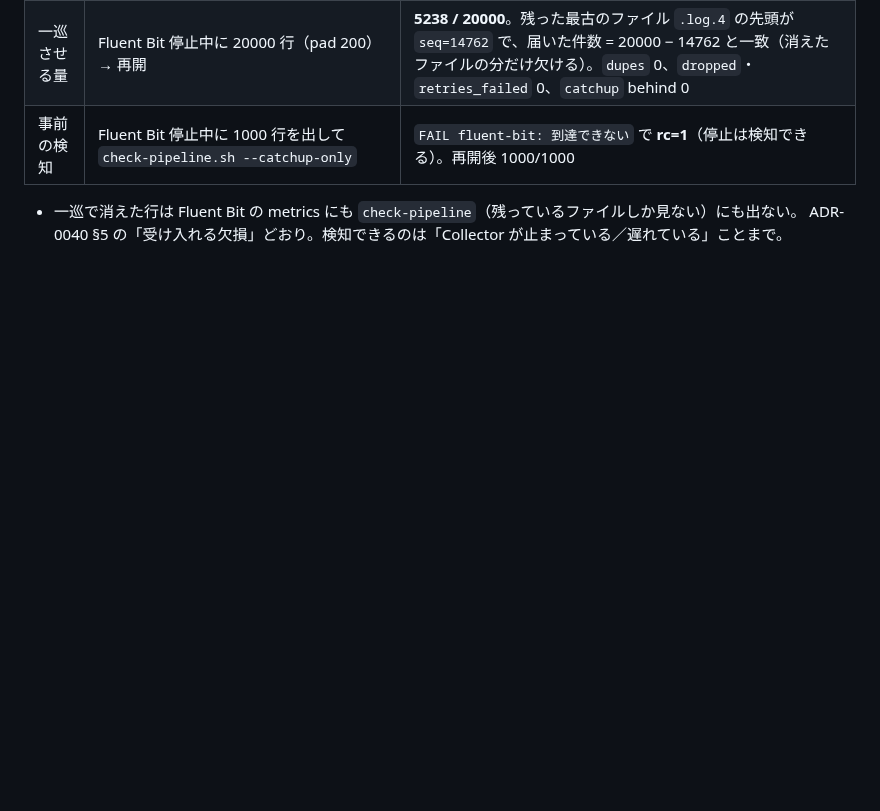
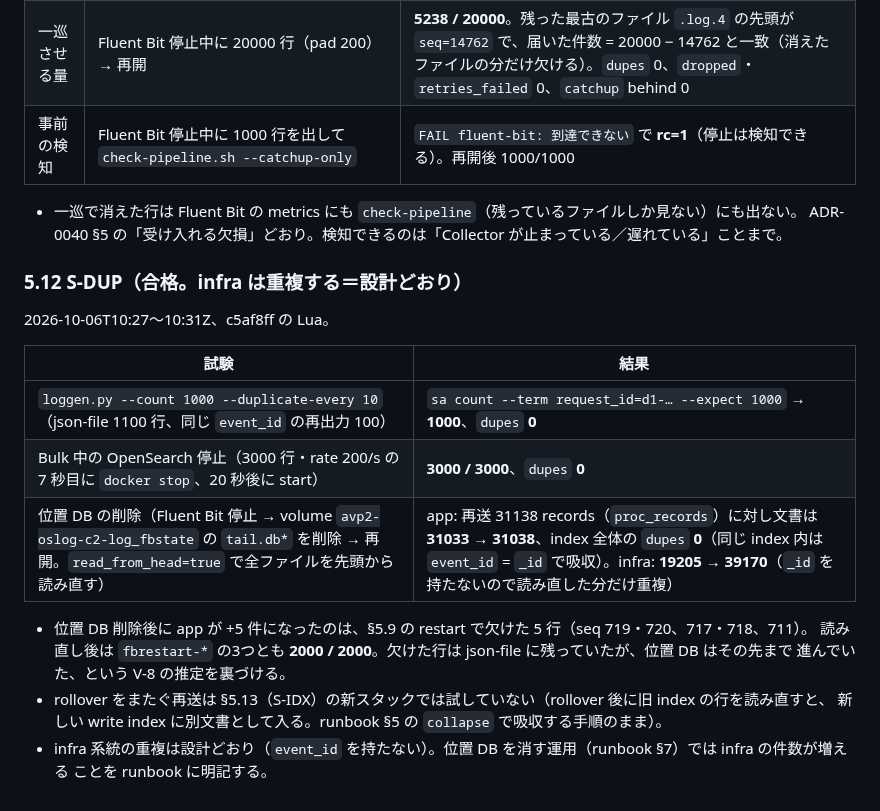
Before and after one commit to amnysk/ai-video-platform-v2, a Markdown page: docs/observability/verification-results.md, the part around the change. GitHub-like rendering; blank space fills up the shorter version.

Commit message:
docs(logging): record the final-version S-DUP result
Co-Authored-By: Claude Opus 5.5 <noreply@anthropic.com>

```diff
--- a/docs/observability/verification-results.md
+++ b/docs/observability/verification-results.md
@@ -578,3 +578,21 @@ verify 61dc077 以降、Fluent Bit は c5af8ff の Lua（§5.8 で再作成）
 
 - 一巡で消えた行は Fluent Bit の metrics にも `check-pipeline`（残っているファイルしか見ない）にも出ない。
   ADR-0040 §5 の「受け入れる欠損」どおり。検知できるのは「Collector が止まっている／遅れている」ことまで。
+
+### 5.12 S-DUP（合格。infra は重複する＝設計どおり）
+
+2026-10-06T10:27〜10:31Z、c5af8ff の Lua。
+
+| 試験 | 結果 |
+|---|---|
+| `loggen.py --count 1000 --duplicate-every 10`（json-file 1100 行、同じ `event_id` の再出力 100） | `sa count --term request_id=d1-… --expect 1000` → **1000**、`dupes` **0** |
+| Bulk 中の OpenSearch 停止（3000 行・rate 200/s の 7 秒目に `docker stop`、20 秒後に start） | **3000 / 3000**、`dupes` **0** |
+| 位置 DB の削除（Fluent Bit 停止 → volume `avp2-oslog-c2-log_fbstate` の `tail.db*` を削除 → 再開。`read_from_head=true` で全ファイルを先頭から読み直す） | app: 再送 31138 records（`proc_records`）に対し文書は **31033 → 31038**、index 全体の `dupes` **0**（同じ index 内は `event_id` = `_id` で吸収）。infra: **19205 → 39170**（`_id` を持たないので読み直した分だけ重複） |
+
+- 位置 DB 削除後に app が +5 件になったのは、§5.9 の restart で欠けた 5 行（seq 719・720、717・718、711）。
+  読み直し後は `fbrestart-*` の3つとも **2000 / 2000**。欠けた行は json-file に残っていたが、位置 DB はその先まで
+  進んでいた、という V-8 の推定を裏づける。
+- rollover をまたぐ再送は §5.13（S-IDX）の新スタックでは試していない（rollover 後に旧 index の行を読み直すと、
+  新しい write index に別文書として入る。runbook §5 の `collapse` で吸収する手順のまま）。
+- infra 系統の重複は設計どおり（`event_id` を持たない）。位置 DB を消す運用（runbook §7）では infra の件数が増える
+  ことを runbook に明記する。
```
